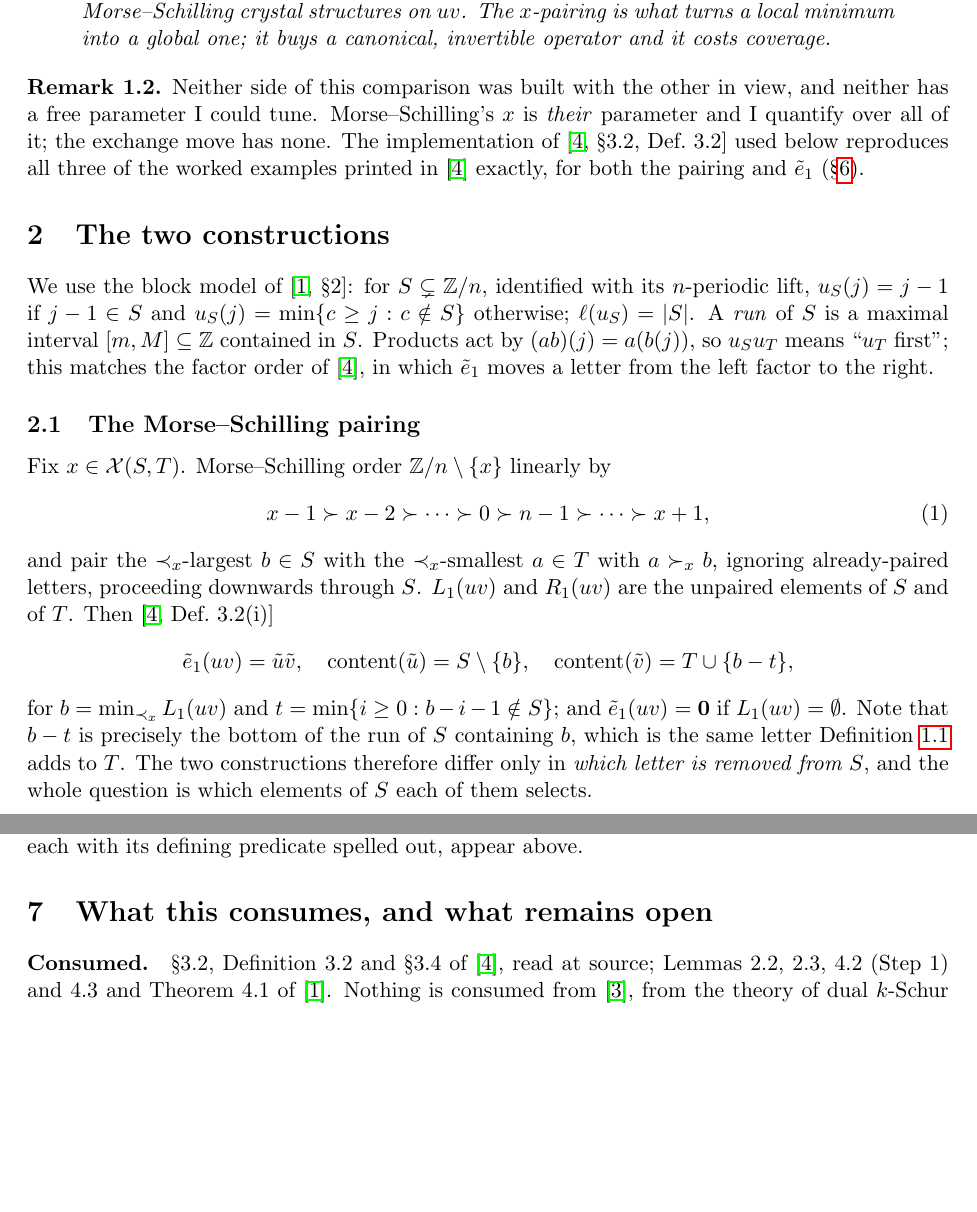
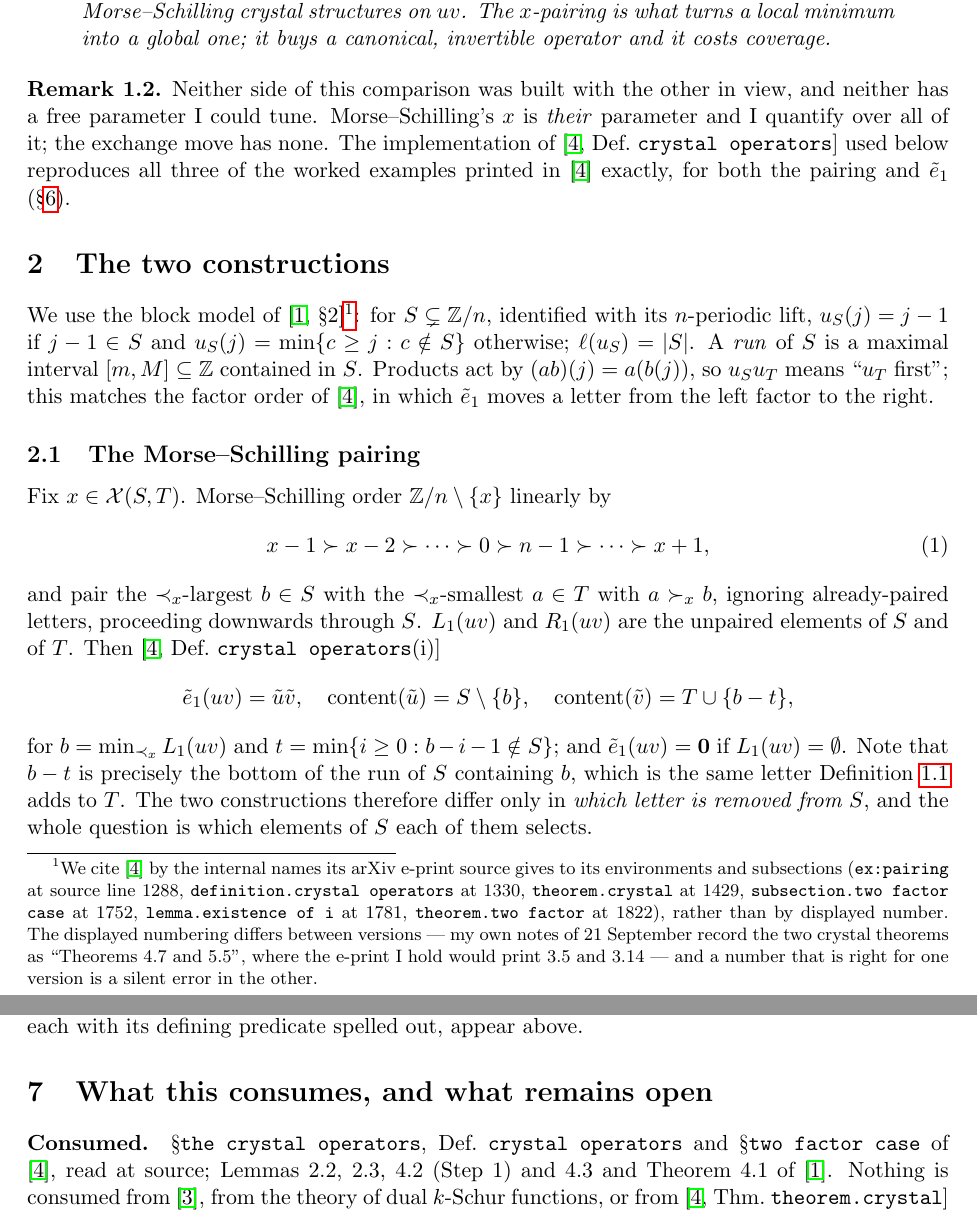
Before and after one commit to clio-vega/proofs, a LaTeX paper (2026-09-22-c1-crystal-edges-are-exchange-moves.tex): two parts of pages 3 and 8 of 9 before the commit and two parts of pages 3 and 9 of 10 after it, joined at a grey line, cut so that both start at the same text, the shorter picture padded with empty space. Compiled offline with pdfLaTeX.

Commit message:
Q220: cite Morse-Schilling by e-print label, not by displayed number
My 09-21 notes record the two crystal theorems as 'Theorems 4.7 and 5.5'; the
e-print source I hold would print 3.5 and 3.14 for the same two environments.
The numbering is version-dependent, so a number right for one version is a
silent error in the other.  Cite the source labels and line numbers instead,
and say so in a footnote.

Co-Authored-By: Claude Opus 5 <noreply@anthropic.com>

```diff
--- a/2026-09-22-c1-crystal-edges-are-exchange-moves.tex
+++ b/2026-09-22-c1-crystal-edges-are-exchange-moves.tex
@@ -162,14 +162,21 @@ into a global one; it buys a canonical, invertible operator and it costs coverag
 \begin{rem}
 Neither side of this comparison was built with the other in view, and neither has a free
 parameter I could tune. Morse--Schilling's $x$ is \emph{their} parameter and I quantify over
-all of it; the exchange move has none. The implementation of \cite[\S3.2, Def.~3.2]{MS} used
+all of it; the exchange move has none. The implementation of \cite[Def.~\texttt{crystal operators}]{MS} used
 below reproduces all three of the worked examples printed in \cite{MS} exactly, for both the
 pairing and $\et$ (\S\ref{sec:verify}).
 \end{rem}
 
 \section{The two constructions}\label{sec:setup}
 
-We use the block model of \cite[\S2]{Clio2}: for $S\subsetneq\Z/n$, identified with its
+We use the block model of \cite[\S2]{Clio2}\footnote{We cite \cite{MS} by the internal names its arXiv e-print source gives to
+its environments and subsections (\texttt{ex:pairing} at source line 1288,
+\texttt{definition.crystal operators} at 1330, \texttt{theorem.crystal} at 1429,
+\texttt{subsection.two factor case} at 1752, \texttt{lemma.existence of i} at 1781,
+\texttt{theorem.two factor} at 1822), rather than by displayed number. The displayed numbering
+differs between versions --- my own notes of 21 September record the two crystal theorems as
+``Theorems 4.7 and 5.5'', where the e-print I hold would print 3.5 and 3.14 --- and a number
+that is right for one version is a silent error in the other.}: for $S\subsetneq\Z/n$, identified with its
 $n$-periodic lift, $u_S(j)=j-1$ if $j-1\in S$ and $u_S(j)=\min\{c\ge j:c\notin S\}$ otherwise;
 $\ell(u_S)=|S|$. A \emph{run} of $S$ is a maximal interval $[m,M]\subseteq\Z$ contained in $S$.
 Products act by $(ab)(j)=a(b(j))$, so $u_Su_T$ means ``$u_T$ first''; this matches the factor
@@ -183,7 +190,7 @@ Fix $x\in\XX(S,T)$. Morse--Schilling order $\Z/n\setminus\{x\}$ linearly by
 \end{equation}
 and pair the $\prec_x$-largest $b\in S$ with the $\prec_x$-smallest $a\in T$ with $a\succ_x b$,
 ignoring already-paired letters, proceeding downwards through $S$. $L_1(uv)$ and $R_1(uv)$ are
-the unpaired elements of $S$ and of $T$. Then \cite[Def.~3.2(i)]{MS}
+the unpaired elements of $S$ and of $T$. Then \cite[Def.~\texttt{crystal operators}(i)]{MS}
 \[
   \et(uv)=\tilde u\tilde v,\quad
   \cont(\tilde u)=S\setminus\{b\},\quad \cont(\tilde v)=T\cup\{b-t\},
@@ -529,10 +536,10 @@ its defining predicate spelled out, appear above.
 
 \section{What this consumes, and what remains open}\label{sec:gaps}
 
-\paragraph{Consumed.} \S3.2, Definition~3.2 and \S3.4 of \cite{MS}, read at source; Lemmas
+\paragraph{Consumed.} \S\texttt{the crystal operators}, Def.~\texttt{crystal operators} and \S\texttt{two factor case} of \cite{MS}, read at source; Lemmas
 2.2, 2.3, 4.2 (Step 1) and 4.3 and Theorem 4.1 of \cite{Clio2}. Nothing is consumed from
 \cite{Lam2008}, from the theory of dual $k$-Schur functions, or from
-\cite[Thm.~3.5]{MS} (that $B(w)$ is a crystal): Theorem~\ref{thm:contain} is a statement about
+\cite[Thm.~\texttt{theorem.crystal}]{MS} (that $B(w)$ is a crystal): Theorem~\ref{thm:contain} is a statement about
 the operator $\et$, not about the crystal axioms it satisfies.
 
 \paragraph{Gaps.}
```
Also changed, not shown: 2026-09-22-c1-crystal-edges-are-exchange-moves.pdf, 2026-09-22-c1-crystal-edges-are-exchange-moves.tex (22 more changed lines).
